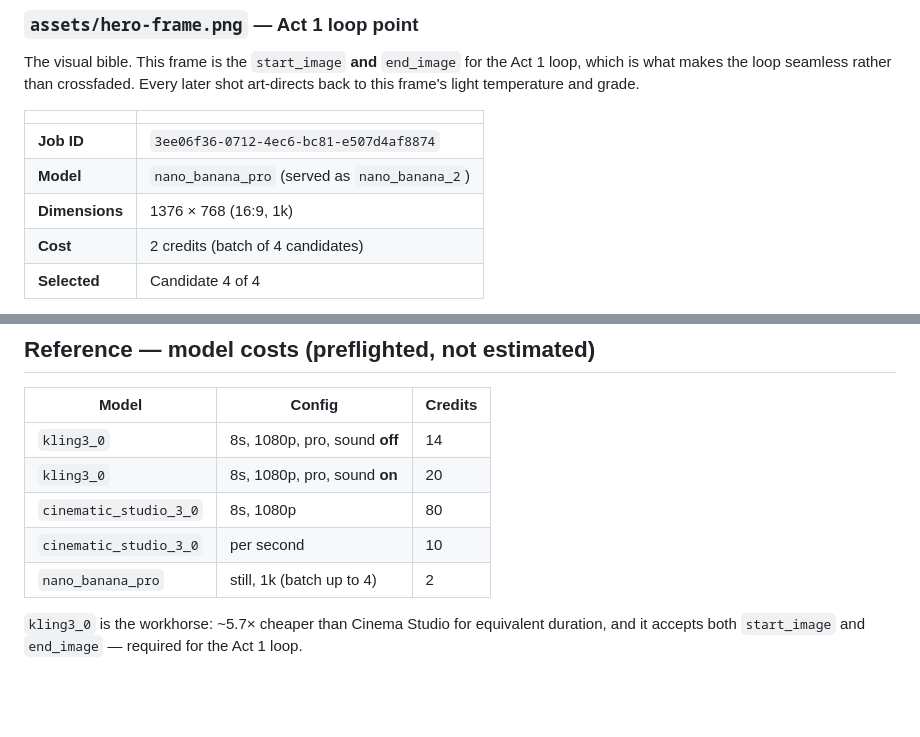
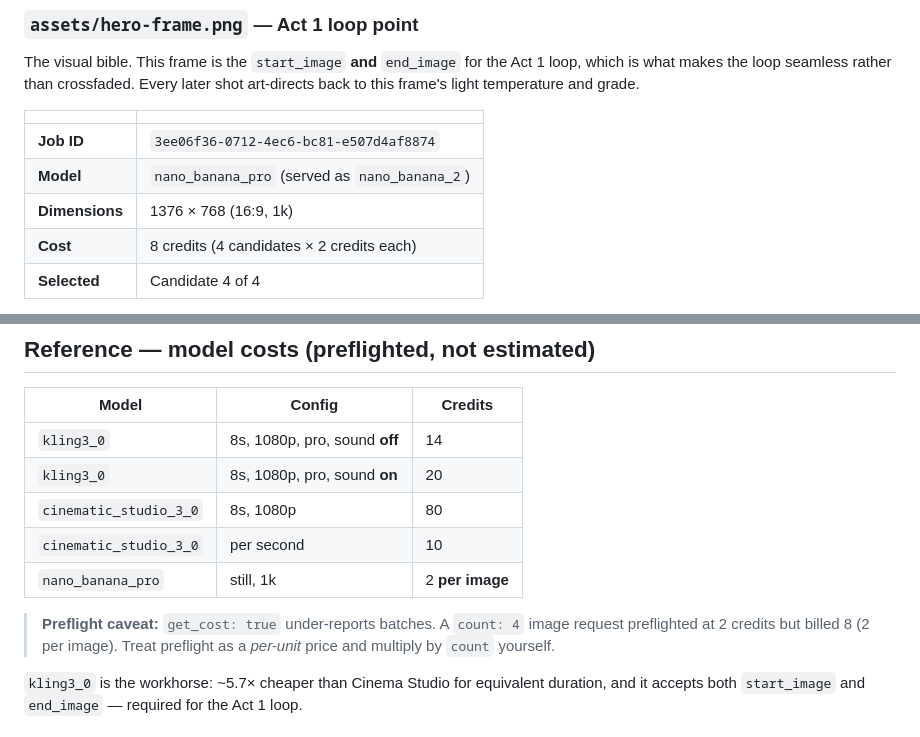
Before and after one commit to kuhdang/kuhdang-site, a Markdown page: car-showcase/GENERATION-LOG.md, 2 parts joined by grey strips. GitHub-like rendering; blank space fills up the shorter version.

Commit message:
Correct hero frame cost and note batch preflight caveat
get_cost reports a per-unit price, not a batch total: a count:4 image
request preflighted at 2 credits but billed 8. Record the actual cost
and flag the caveat so future batches are budgeted correctly.

Co-Authored-By: Claude Opus 4.8 <noreply@anthropic.com>
Claude-Session: https://claude.ai/code/session_01GPawPv7Wj961Dx91u6tMSz

```diff
--- a/car-showcase/GENERATION-LOG.md
+++ b/car-showcase/GENERATION-LOG.md
@@ -20,7 +20,7 @@ later shot art-directs back to this frame's light temperature and grade.
 | **Job ID** | `3ee06f36-0712-4ec6-bc81-e507d4af8874` |
 | **Model** | `nano_banana_pro` (served as `nano_banana_2`) |
 | **Dimensions** | 1376 × 768 (16:9, 1k) |
-| **Cost** | 2 credits (batch of 4 candidates) |
+| **Cost** | 8 credits (4 candidates × 2 credits each) |
 | **Selected** | Candidate 4 of 4 |
 
 **Why this frame won:** streetlight sits directly above the car (the loop beat
@@ -58,7 +58,11 @@ fidelity. Carries a fabricated "GT3 RS" number plate.
 | `kling3_0` | 8s, 1080p, pro, sound **on** | 20 |
 | `cinematic_studio_3_0` | 8s, 1080p | 80 |
 | `cinematic_studio_3_0` | per second | 10 |
-| `nano_banana_pro` | still, 1k (batch up to 4) | 2 |
+| `nano_banana_pro` | still, 1k | 2 **per image** |
+
+> **Preflight caveat:** `get_cost: true` under-reports batches. A `count: 4`
+> image request preflighted at 2 credits but billed 8 (2 per image). Treat
+> preflight as a *per-unit* price and multiply by `count` yourself.
 
 `kling3_0` is the workhorse: ~5.7× cheaper than Cinema Studio for equivalent
 duration, and it accepts both `start_image` and `end_image` — required for the
```
